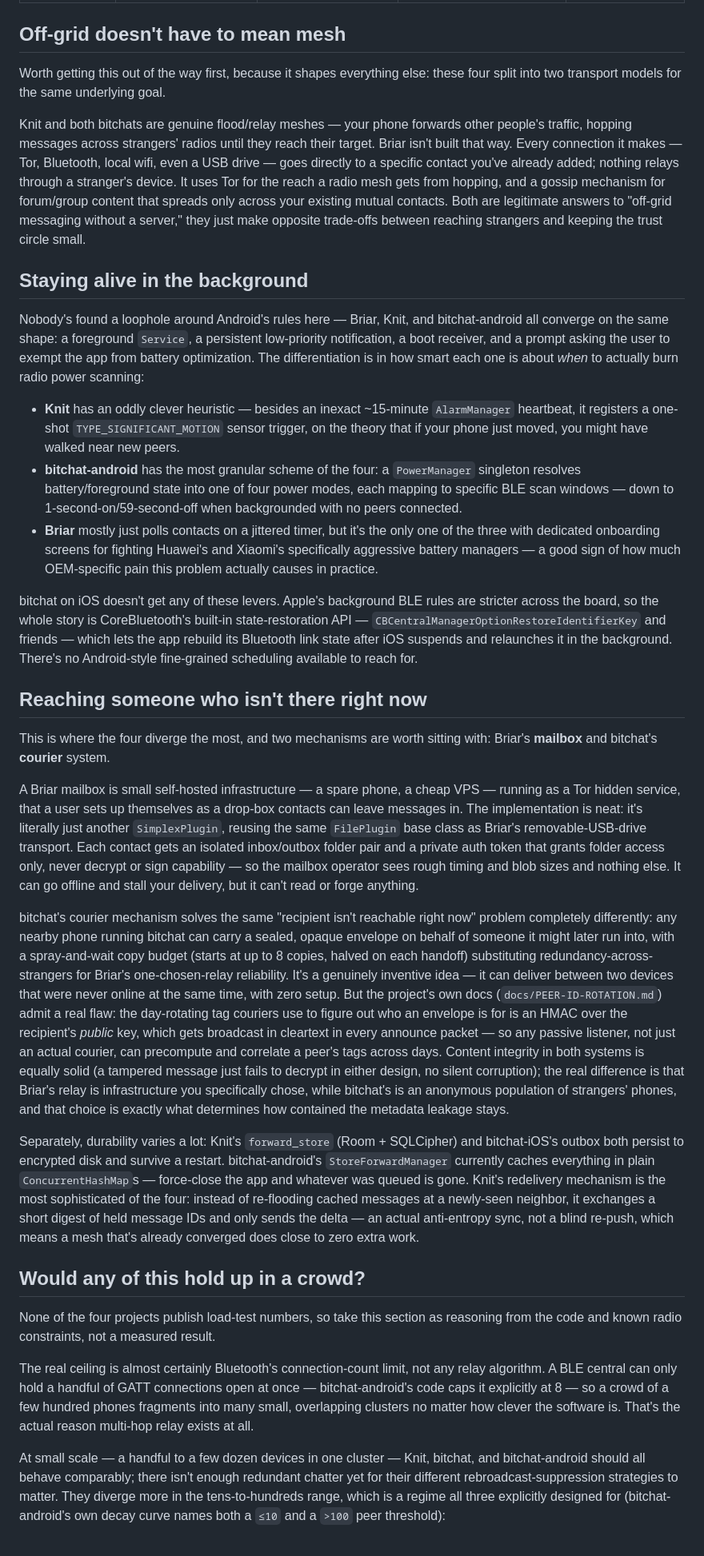
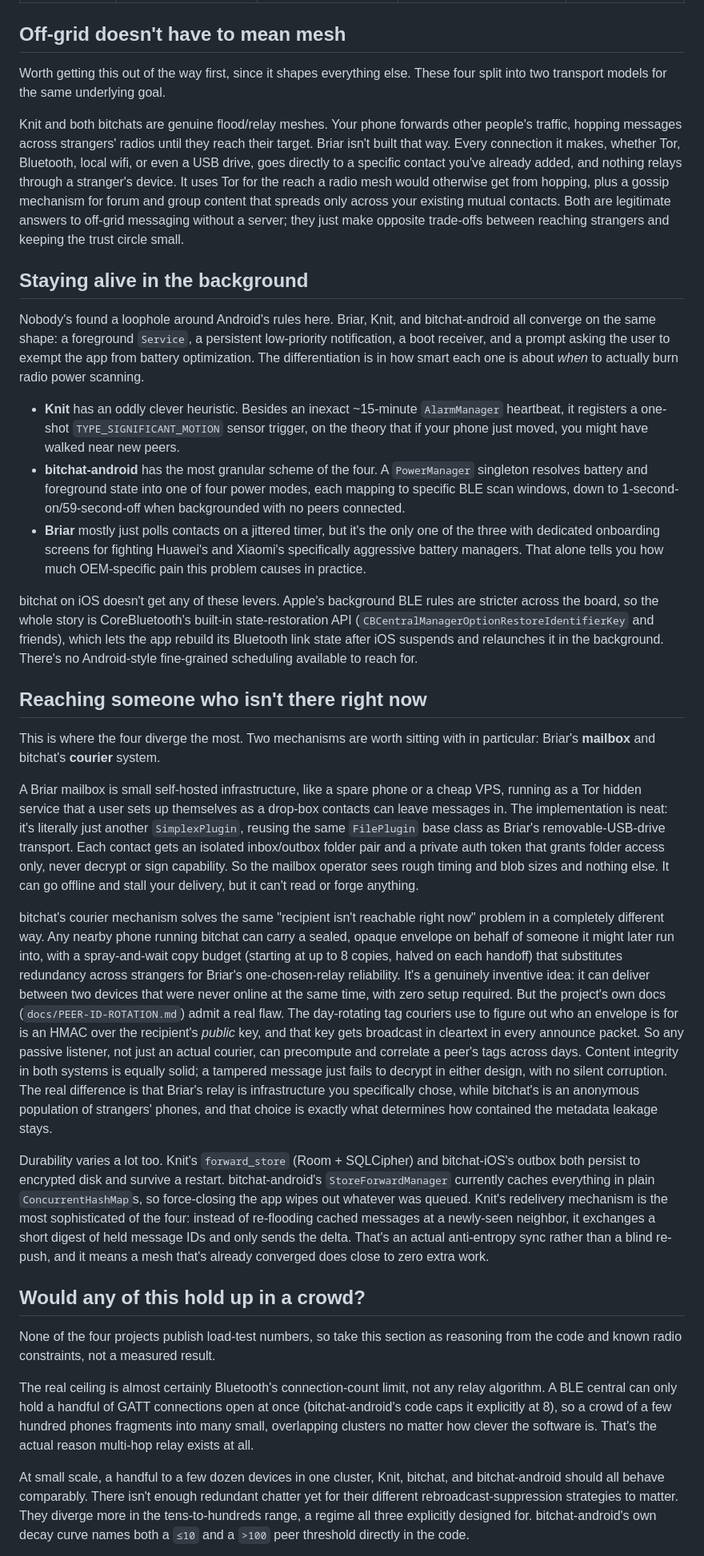
Before and after one commit to cramik/blog, a Markdown page: posts/off-grid-messengers-compared.md, the part around one of its changes. Shown at 80% size. Rendered like a GitHub page.

```diff
--- a/posts/off-grid-messengers-compared.md
+++ b/posts/off-grid-messengers-compared.md
@@ -24,35 +24,35 @@ They're all solving the same problem — off-grid messaging without central infr
 
 ## Off-grid doesn't have to mean mesh
 
-Worth getting this out of the way first, because it shapes everything else: these four split into two transport models for the same underlying goal.
+Worth getting this out of the way first, since it shapes everything else. These four split into two transport models for the same underlying goal.
 
-Knit and both bitchats are genuine flood/relay meshes — your phone forwards other people's traffic, hopping messages across strangers' radios until they reach their target. Briar isn't built that way. Every connection it makes — Tor, Bluetooth, local wifi, even a USB drive — goes directly to a specific contact you've already added; nothing relays through a stranger's device. It uses Tor for the reach a radio mesh gets from hopping, and a gossip mechanism for forum/group content that spreads only across your existing mutual contacts. Both are legitimate answers to "off-grid messaging without a server," they just make opposite trade-offs between reaching strangers and keeping the trust circle small.
+Knit and both bitchats are genuine flood/relay meshes. Your phone forwards other people's traffic, hopping messages across strangers' radios until they reach their target. Briar isn't built that way. Every connection it makes, whether Tor, Bluetooth, local wifi, or even a USB drive, goes directly to a specific contact you've already added, and nothing relays through a stranger's device. It uses Tor for the reach a radio mesh would otherwise get from hopping, plus a gossip mechanism for forum and group content that spreads only across your existing mutual contacts. Both are legitimate answers to off-grid messaging without a server; they just make opposite trade-offs between reaching strangers and keeping the trust circle small.
 
 ## Staying alive in the background
 
-Nobody's found a loophole around Android's rules here — Briar, Knit, and bitchat-android all converge on the same shape: a foreground `Service`, a persistent low-priority notification, a boot receiver, and a prompt asking the user to exempt the app from battery optimization. The differentiation is in how smart each one is about *when* to actually burn radio power scanning:
+Nobody's found a loophole around Android's rules here. Briar, Knit, and bitchat-android all converge on the same shape: a foreground `Service`, a persistent low-priority notification, a boot receiver, and a prompt asking the user to exempt the app from battery optimization. The differentiation is in how smart each one is about *when* to actually burn radio power scanning.
 
-- **Knit** has an oddly clever heuristic — besides an inexact ~15-minute `AlarmManager` heartbeat, it registers a one-shot `TYPE_SIGNIFICANT_MOTION` sensor trigger, on the theory that if your phone just moved, you might have walked near new peers.
-- **bitchat-android** has the most granular scheme of the four: a `PowerManager` singleton resolves battery/foreground state into one of four power modes, each mapping to specific BLE scan windows — down to 1-second-on/59-second-off when backgrounded with no peers connected.
-- **Briar** mostly just polls contacts on a jittered timer, but it's the only one of the three with dedicated onboarding screens for fighting Huawei's and Xiaomi's specifically aggressive battery managers — a good sign of how much OEM-specific pain this problem actually causes in practice.
+- **Knit** has an oddly clever heuristic. Besides an inexact ~15-minute `AlarmManager` heartbeat, it registers a one-shot `TYPE_SIGNIFICANT_MOTION` sensor trigger, on the theory that if your phone just moved, you might have walked near new peers.
+- **bitchat-android** has the most granular scheme of the four. A `PowerManager` singleton resolves battery and foreground state into one of four power modes, each mapping to specific BLE scan windows, down to 1-second-on/59-second-off when backgrounded with no peers connected.
+- **Briar** mostly just polls contacts on a jittered timer, but it's the only one of the three with dedicated onboarding screens for fighting Huawei's and Xiaomi's specifically aggressive battery managers. That alone tells you how much OEM-specific pain this problem causes in practice.
 
-bitchat on iOS doesn't get any of these levers. Apple's background BLE rules are stricter across the board, so the whole story is CoreBluetooth's built-in state-restoration API — `CBCentralManagerOptionRestoreIdentifierKey` and friends — which lets the app rebuild its Bluetooth link state after iOS suspends and relaunches it in the background. There's no Android-style fine-grained scheduling available to reach for.
+bitchat on iOS doesn't get any of these levers. Apple's background BLE rules are stricter across the board, so the whole story is CoreBluetooth's built-in state-restoration API (`CBCentralManagerOptionRestoreIdentifierKey` and friends), which lets the app rebuild its Bluetooth link state after iOS suspends and relaunches it in the background. There's no Android-style fine-grained scheduling available to reach for.
 
 ## Reaching someone who isn't there right now
 
-This is where the four diverge the most, and two mechanisms are worth sitting with: Briar's **mailbox** and bitchat's **courier** system.
+This is where the four diverge the most. Two mechanisms are worth sitting with in particular: Briar's **mailbox** and bitchat's **courier** system.
 
-A Briar mailbox is small self-hosted infrastructure — a spare phone, a cheap VPS — running as a Tor hidden service, that a user sets up themselves as a drop-box contacts can leave messages in. The implementation is neat: it's literally just another `SimplexPlugin`, reusing the same `FilePlugin` base class as Briar's removable-USB-drive transport. Each contact gets an isolated inbox/outbox folder pair and a private auth token that grants folder access only, never decrypt or sign capability — so the mailbox operator sees rough timing and blob sizes and nothing else. It can go offline and stall your delivery, but it can't read or forge anything.
+A Briar mailbox is small self-hosted infrastructure, like a spare phone or a cheap VPS, running as a Tor hidden service that a user sets up themselves as a drop-box contacts can leave messages in. The implementation is neat: it's literally just another `SimplexPlugin`, reusing the same `FilePlugin` base class as Briar's removable-USB-drive transport. Each contact gets an isolated inbox/outbox folder pair and a private auth token that grants folder access only, never decrypt or sign capability. So the mailbox operator sees rough timing and blob sizes and nothing else. It can go offline and stall your delivery, but it can't read or forge anything.
 
-bitchat's courier mechanism solves the same "recipient isn't reachable right now" problem completely differently: any nearby phone running bitchat can carry a sealed, opaque envelope on behalf of someone it might later run into, with a spray-and-wait copy budget (starts at up to 8 copies, halved on each handoff) substituting redundancy-across-strangers for Briar's one-chosen-relay reliability. It's a genuinely inventive idea — it can deliver between two devices that were never online at the same time, with zero setup. But the project's own docs (`docs/PEER-ID-ROTATION.md`) admit a real flaw: the day-rotating tag couriers use to figure out who an envelope is for is an HMAC over the recipient's *public* key, which gets broadcast in cleartext in every announce packet — so any passive listener, not just an actual courier, can precompute and correlate a peer's tags across days. Content integrity in both systems is equally solid (a tampered message just fails to decrypt in either design, no silent corruption); the real difference is that Briar's relay is infrastructure you specifically chose, while bitchat's is an anonymous population of strangers' phones, and that choice is exactly what determines how contained the metadata leakage stays.
+bitchat's courier mechanism solves the same "recipient isn't reachable right now" problem in a completely different way. Any nearby phone running bitchat can carry a sealed, opaque envelope on behalf of someone it might later run into, with a spray-and-wait copy budget (starting at up to 8 copies, halved on each handoff) that substitutes redundancy across strangers for Briar's one-chosen-relay reliability. It's a genuinely inventive idea: it can deliver between two devices that were never online at the same time, with zero setup required. But the project's own docs (`docs/PEER-ID-ROTATION.md`) admit a real flaw. The day-rotating tag couriers use to figure out who an envelope is for is an HMAC over the recipient's *public* key, and that key gets broadcast in cleartext in every announce packet. So any passive listener, not just an actual courier, can precompute and correlate a peer's tags across days. Content integrity in both systems is equally solid; a tampered message just fails to decrypt in either design, with no silent corruption. The real difference is that Briar's relay is infrastructure you specifically chose, while bitchat's is an anonymous population of strangers' phones, and that choice is exactly what determines how contained the metadata leakage stays.
 
-Separately, durability varies a lot: Knit's `forward_store` (Room + SQLCipher) and bitchat-iOS's outbox both persist to encrypted disk and survive a restart. bitchat-android's `StoreForwardManager` currently caches everything in plain `ConcurrentHashMap`s — force-close the app and whatever was queued is gone. Knit's redelivery mechanism is the most sophisticated of the four: instead of re-flooding cached messages at a newly-seen neighbor, it exchanges a short digest of held message IDs and only sends the delta — an actual anti-entropy sync, not a blind re-push, which means a mesh that's already converged does close to zero extra work.
+Durability varies a lot too. Knit's `forward_store` (Room + SQLCipher) and bitchat-iOS's outbox both persist to encrypted disk and survive a restart. bitchat-android's `StoreForwardManager` currently caches everything in plain `ConcurrentHashMap`s, so force-closing the app wipes out whatever was queued. Knit's redelivery mechanism is the most sophisticated of the four: instead of re-flooding cached messages at a newly-seen neighbor, it exchanges a short digest of held message IDs and only sends the delta. That's an actual anti-entropy sync rather than a blind re-push, and it means a mesh that's already converged does close to zero extra work.
 
 ## Would any of this hold up in a crowd?
 
 None of the four projects publish load-test numbers, so take this section as reasoning from the code and known radio constraints, not a measured result.
 
-The real ceiling is almost certainly Bluetooth's connection-count limit, not any relay algorithm. A BLE central can only hold a handful of GATT connections open at once — bitchat-android's code caps it explicitly at 8 — so a crowd of a few hundred phones fragments into many small, overlapping clusters no matter how clever the software is. That's the actual reason multi-hop relay exists at all.
+The real ceiling is almost certainly Bluetooth's connection-count limit, not any relay algorithm. A BLE central can only hold a handful of GATT connections open at once (bitchat-android's code caps it explicitly at 8), so a crowd of a few hundred phones fragments into many small, overlapping clusters no matter how clever the software is. That's the actual reason multi-hop relay exists at all.
 
-At small scale — a handful to a few dozen devices in one cluster — Knit, bitchat, and bitchat-android should all behave comparably; there isn't enough redundant chatter yet for their different rebroadcast-suppression strategies to matter. They diverge more in the tens-to-hundreds range, which is a regime all three explicitly designed for (bitchat-android's own decay curve names both a `≤10` and a `>100` peer threshold):
+At small scale, a handful to a few dozen devices in one cluster, Knit, bitchat, and bitchat-android should all behave comparably. There isn't enough redundant chatter yet for their different rebroadcast-suppression strategies to matter. They diverge more in the tens-to-hundreds range, a regime all three explicitly designed for. bitchat-android's own decay curve names both a `≤10` and a `>100` peer threshold directly in the code.
 
```
Also changed, not shown: other parts of posts/off-grid-messengers-compared.md (+14 -14 lines).
